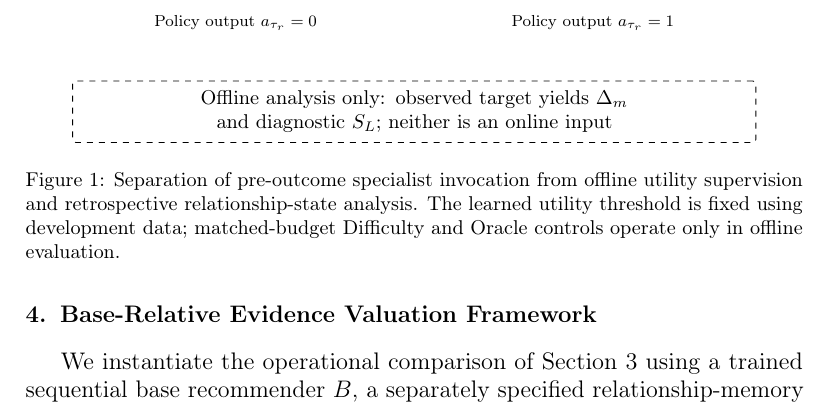
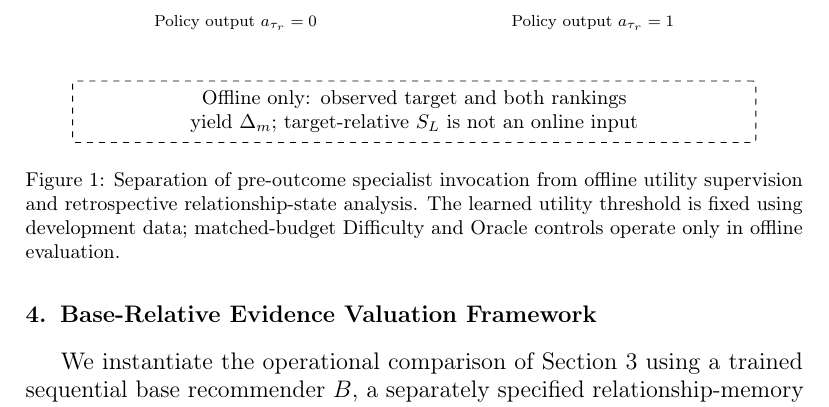
Before and after one commit to mzch0210/KuaiLive-Agent, a LaTeX paper (manuscript/kbs_latex/main.tex): part of page 12 of 20, cut so that both start at the same text. Compiled offline with pdfLaTeX.

Commit message:
Clarify offline Figure 1 supervision depends on both candidate rankings

```diff
--- a/manuscript/kbs_latex/main.tex
+++ b/manuscript/kbs_latex/main.tex
@@ -218,7 +218,7 @@ We instantiate the operational comparison of Section~\ref{sec:problem} using a t
 \node[note,below=2mm of keep] {Policy output $a_{\tau_r}=0$};
 \node[note,below=2mm of invoke] {Policy output $a_{\tau_r}=1$};
 \node[box,dashed,text width=11.7cm,below=15mm of keep,xshift=3.15cm] (offline)
-{Offline analysis only: observed target yields $\Delta_m$ and diagnostic $S_L$; neither is an online input};
+{Offline only: observed target and both rankings yield $\Delta_m$; target-relative $S_L$ is not an online input};
 \end{tikzpicture}
 \caption{Separation of pre-outcome specialist invocation from offline utility supervision and retrospective relationship-state analysis. The learned utility threshold is fixed using development data; matched-budget Difficulty and Oracle controls operate only in offline evaluation.}
 \label{fig:framework}
```
